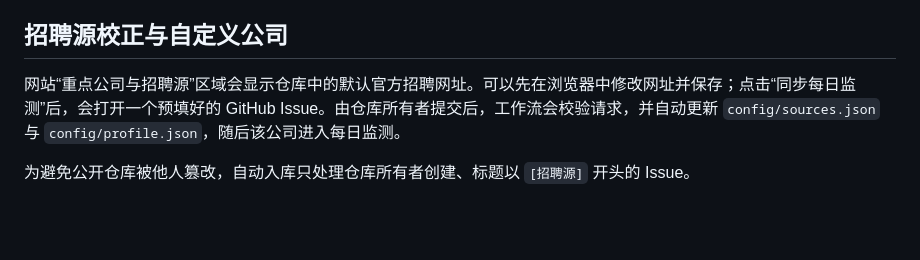
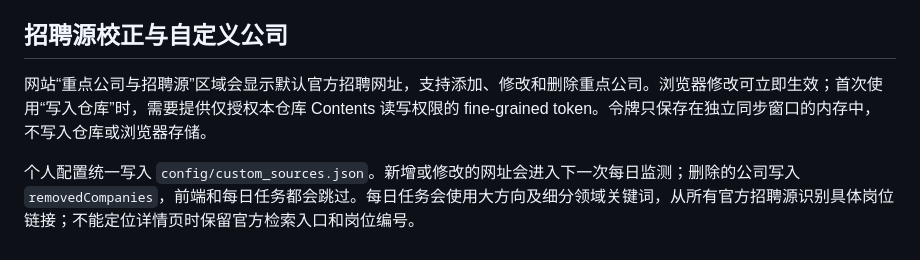
Before and after one commit to Futuresxy/good-job-finding, a Markdown page: README.md, the part around the change. GitHub-like rendering; blank space fills up the shorter version.

Commit message:
Document direct source sync and company removal

```diff
--- a/README.md
+++ b/README.md
@@ -59,6 +59,6 @@ https://futuresxy.github.io/good-job-finding/
 
 ## 招聘源校正与自定义公司
 
-网站“重点公司与招聘源”区域会显示仓库中的默认官方招聘网址。可以先在浏览器中修改网址并保存；点击“同步每日监测”后，会打开一个预填好的 GitHub Issue。由仓库所有者提交后，工作流会校验请求，并自动更新 `config/sources.json` 与 `config/profile.json`，随后该公司进入每日监测。
+网站“重点公司与招聘源”区域会显示默认官方招聘网址，支持添加、修改和删除重点公司。浏览器修改可立即生效；首次使用“写入仓库”时，需要提供仅授权本仓库 Contents 读写权限的 fine-grained token。令牌只保存在独立同步窗口的内存中，不写入仓库或浏览器存储。
 
-为避免公开仓库被他人篡改，自动入库只处理仓库所有者创建、标题以 `[招聘源]` 开头的 Issue。
+个人配置统一写入 `config/custom_sources.json`。新增或修改的网址会进入下一次每日监测；删除的公司写入 `removedCompanies`，前端和每日任务都会跳过。每日任务会使用大方向及细分领域关键词，从所有官方招聘源识别具体岗位链接；不能定位详情页时保留官方检索入口和岗位编号。
```
